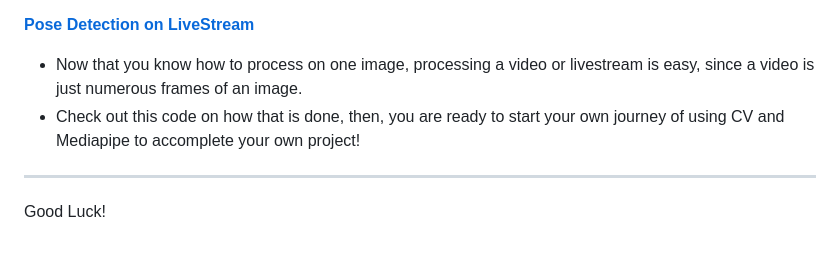
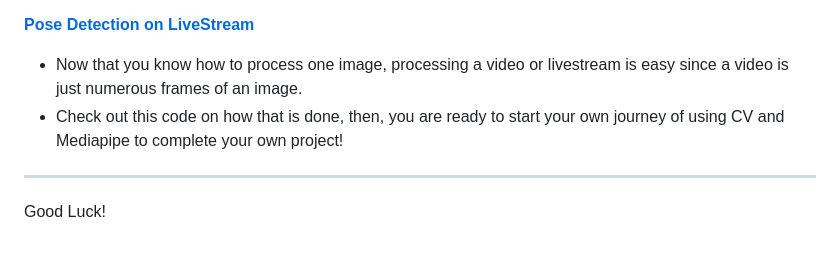
Before and after one commit to IdeasClinicUWaterloo/InnovationChallange_Guides, a Markdown page: Computer Vision/GUIDE.md, the part around one of its changes. GitHub-like rendering.

```diff
--- a/Computer Vision/GUIDE.md
+++ b/Computer Vision/GUIDE.md
@@ -157,7 +157,7 @@ Here are some important concepts and features of OpenCV that beginners should kn
 
 **[Pose Detection on LiveStream](mp_examples/draw_landmarks_on_live_stream.py)**
- - Now that you know how to process on one image, processing a video or livestream is easy, since a video is just numerous frames of an image.
- - Check out this code on how that is done, then, you are ready to start your own journey of using CV and Mediapipe to accomplete your own project!
+ - Now that you know how to process one image, processing a video or livestream is easy since a video is just numerous frames of an image.
+ - Check out this code on how that is done, then, you are ready to start your own journey of using CV and Mediapipe to complete your own project!
 
  ---
 
```
Also changed, not shown: other parts of Computer Vision/GUIDE.md (+33 -33 lines).
